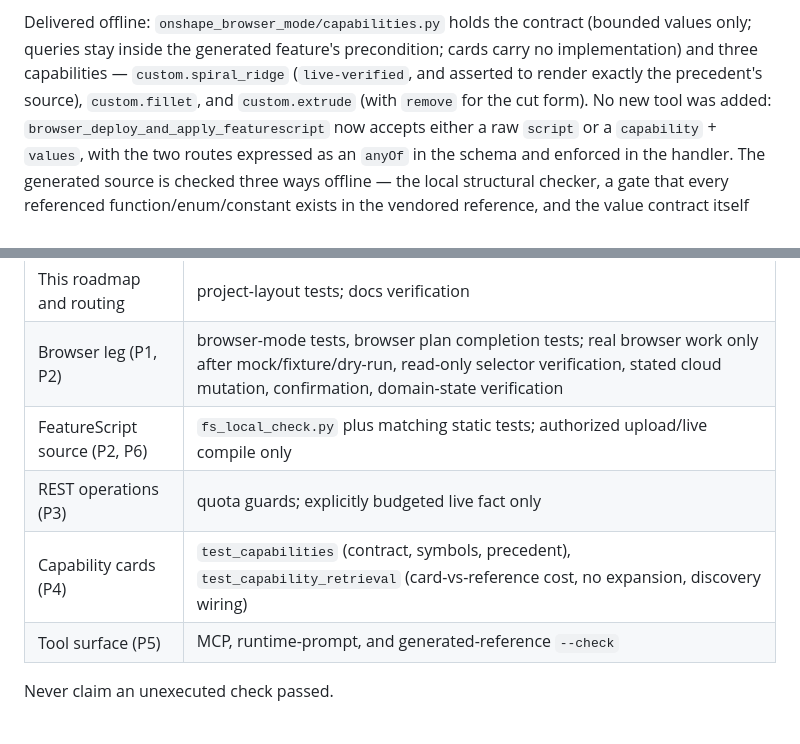
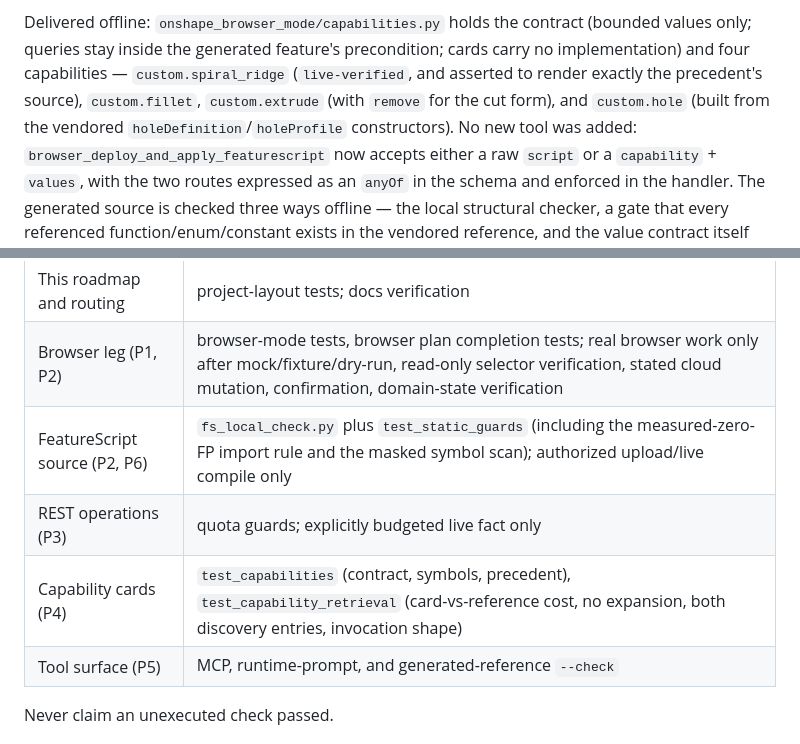
Before and after one commit to sailoflight/onshapescript, a Markdown page: docs/roadmap/FS_FIRST_CONTROLLING_ROUTE.md, 2 parts joined by grey strips. Rendered like a GitHub page.

Commit message:
docs(roadmap): bring the delivered state up to date
Four capabilities, both discovery entries, the measured import rule, and the
verification mapping rows that point at them. Documentation only.

```diff
--- a/docs/roadmap/FS_FIRST_CONTROLLING_ROUTE.md
+++ b/docs/roadmap/FS_FIRST_CONTROLLING_ROUTE.md
@@ -304,9 +304,11 @@ and reports an explicit non-success on any failed stage.
 
 Delivered offline: `onshape_browser_mode/capabilities.py` holds the contract
 (bounded values only; queries stay inside the generated feature's precondition;
-cards carry no implementation) and three capabilities — `custom.spiral_ridge`
+cards carry no implementation) and four capabilities — `custom.spiral_ridge`
 (`live-verified`, and asserted to render exactly the precedent's source),
-`custom.fillet`, and `custom.extrude` (with `remove` for the cut form). No new
+`custom.fillet`, `custom.extrude` (with `remove` for the cut form), and
+`custom.hole` (built from the vendored `holeDefinition`/`holeProfile`
+constructors). No new
 tool was added: `browser_deploy_and_apply_featurescript` now accepts either a raw
 `script` or a `capability` + `values`, with the two routes expressed as an
 `anyOf` in the schema and enforced in the handler. The generated source is
@@ -437,9 +439,9 @@ Compose checks from `../verification/MATRIX.md`; do not invent new gates.
 |---|---|
 | This roadmap and routing | project-layout tests; docs verification |
 | Browser leg (P1, P2) | browser-mode tests, browser plan completion tests; real browser work only after mock/fixture/dry-run, read-only selector verification, stated cloud mutation, confirmation, domain-state verification |
-| FeatureScript source (P2, P6) | `fs_local_check.py` plus matching static tests; authorized upload/live compile only |
+| FeatureScript source (P2, P6) | `fs_local_check.py` plus `test_static_guards` (including the measured-zero-FP import rule and the masked symbol scan); authorized upload/live compile only |
 | REST operations (P3) | quota guards; explicitly budgeted live fact only |
-| Capability cards (P4) | `test_capabilities` (contract, symbols, precedent), `test_capability_retrieval` (card-vs-reference cost, no expansion, discovery wiring) |
+| Capability cards (P4) | `test_capabilities` (contract, symbols, precedent), `test_capability_retrieval` (card-vs-reference cost, no expansion, both discovery entries, invocation shape) |
 | Tool surface (P5) | MCP, runtime-prompt, and generated-reference `--check` |
 
 Never claim an unexecuted check passed.
```
